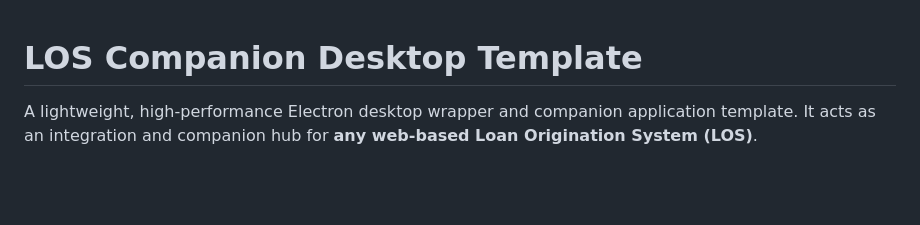
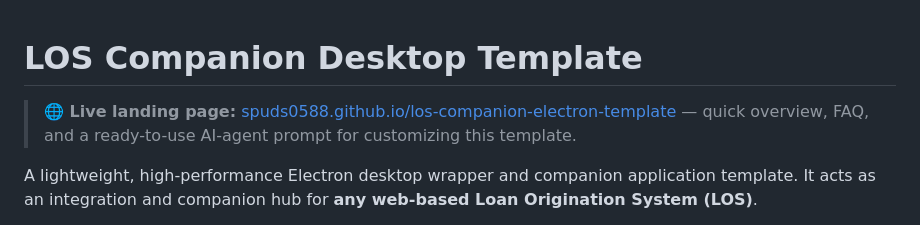
Before and after one commit to Spuds0588/los-companion-electron-template, a Markdown page: README.md, the part around the change. GitHub-like rendering; blank space fills up the shorter version.

Commit message:
Add landing page link at top of README
🤖 Generated with Codebuff
Co-Authored-By: Codebuff <noreply@codebuff.com>

```diff
--- a/README.md
+++ b/README.md
@@ -1,4 +1,6 @@
 # LOS Companion Desktop Template
+
+> **🌐 Live landing page:** [spuds0588.github.io/los-companion-electron-template](https://spuds0588.github.io/los-companion-electron-template/) — quick overview, FAQ, and a ready-to-use AI-agent prompt for customizing this template.
 
 A lightweight, high-performance Electron desktop wrapper and companion application template. It acts as an integration and companion hub for **any web-based Loan Origination System (LOS)**.
 
```
